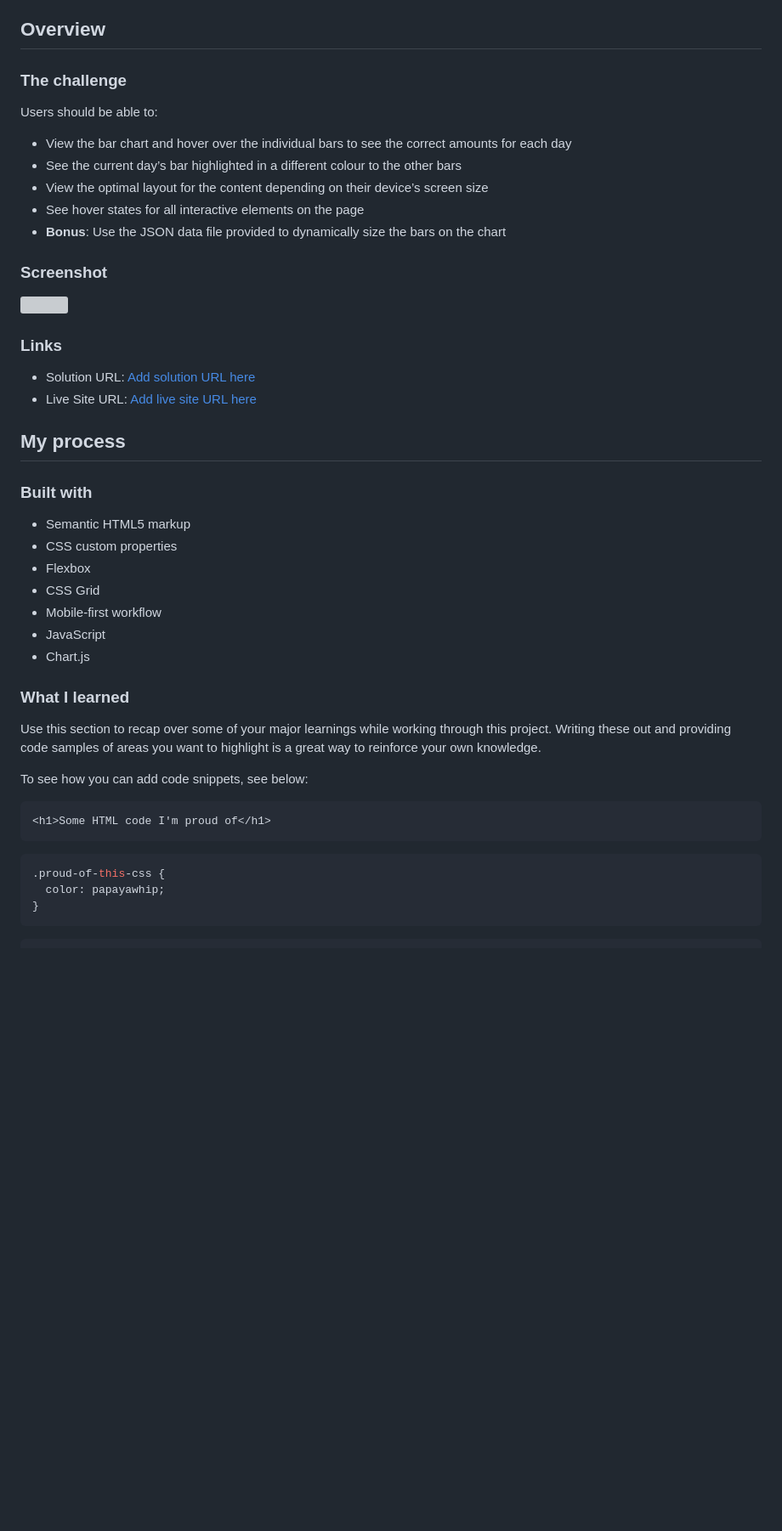
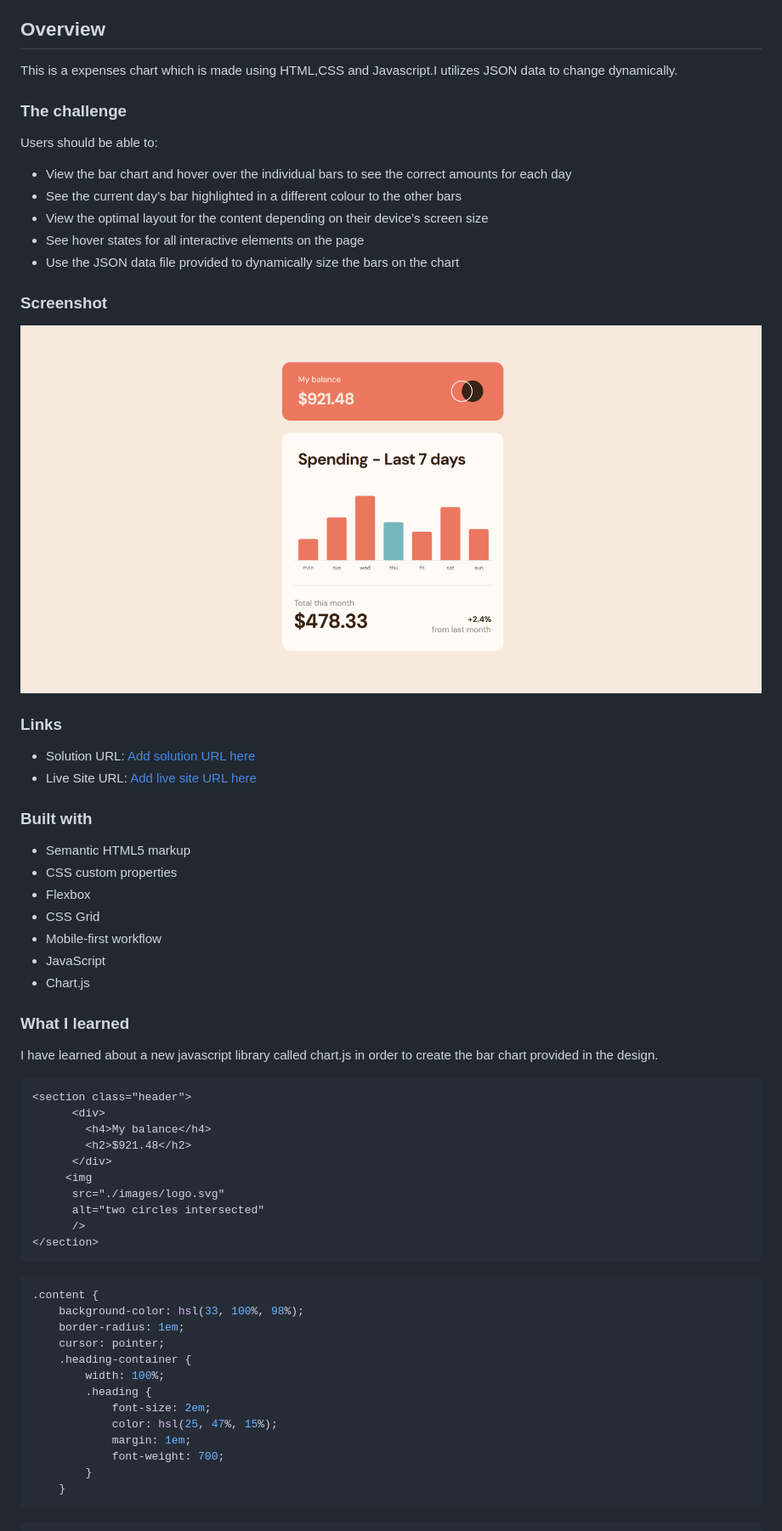
Before and after one commit to Batman-0001/expenses-chart, a Markdown page: README.md, the part around the change printed below. Shown: that part at 85% size. Drawn GitHub-style; pictures changed too: images/FireShot Pro Webpage Capture 003 - 'Frontend Mentor I Expenses chart component' - 127.0.0.1.png (added); blank space fills up the shorter version; grey boxes are pictures that could not be loaded.

````diff
--- a/README.md
+++ b/README.md
@@ -19,6 +16,9 @@ This is a solution to the [Expenses chart component challenge on Frontend Mentor
 
 ## Overview
 
+This is a expenses chart which is made using HTML,CSS and Javascript.I utilizes JSON data to change
+dynamically.
+
 ### The challenge
 
 Users should be able to:
@@ -27,11 +27,11 @@ Users should be able to:
 - See the current day’s bar highlighted in a different colour to the other bars
 - View the optimal layout for the content depending on their device’s screen size
 - See hover states for all interactive elements on the page
-- **Bonus**: Use the JSON data file provided to dynamically size the bars on the chart
+- Use the JSON data file provided to dynamically size the bars on the chart
 
 ### Screenshot
 
-![](./screenshot.jpg)
+![](./images/FireShot%20Pro%20Webpage%20Capture%20003%20-%20'Frontend%20Mentor%20I%20Expenses%20chart%20component'%20-%20127.0.0.1.png)
 
 
 ### Links
@@ -39,7 +39,7 @@ Users should be able to:
 - Solution URL: [Add solution URL here](https://your-solution-url.com)
 - Live Site URL: [Add live site URL here](https://your-live-site-url.com)
 
-## My process
+
 
 ### Built with
 
@@ -53,16 +53,35 @@ Users should be able to:
 
 ### What I learned
 
-Use this section to recap over some of your major learnings while working through this project. Writing these out and providing code samples of areas you want to highlight is a great way to reinforce your own knowledge.
+I have learned about a new javascript library called chart.js in order to create the bar chart
+provided in the design.
 
-To see how you can add code snippets, see below:
 
 ```html
-<h1>Some HTML code I'm proud of</h1>
+<section class="header">
+      <div>
+        <h4>My balance</h4>
+        <h2>$921.48</h2>
+      </div>
+     <img
+      src="./images/logo.svg"
+      alt="two circles intersected"
+      />
+</section>
 ```
 ```css
-.proud-of-this-css {
-  color: papayawhip;
-}
+.content {
+    background-color: hsl(33, 100%, 98%);
+    border-radius: 1em;
+    cursor: pointer;
+    .heading-container {
+        width: 100%;
+        .heading {
+            font-size: 2em;
+            color: hsl(25, 47%, 15%);
+            margin: 1em;
+            font-weight: 700;
+        }
+    }
 ```
 ```js
````
Also changed, not shown: other parts of README.md (+19 -13 lines), 1 other file.
